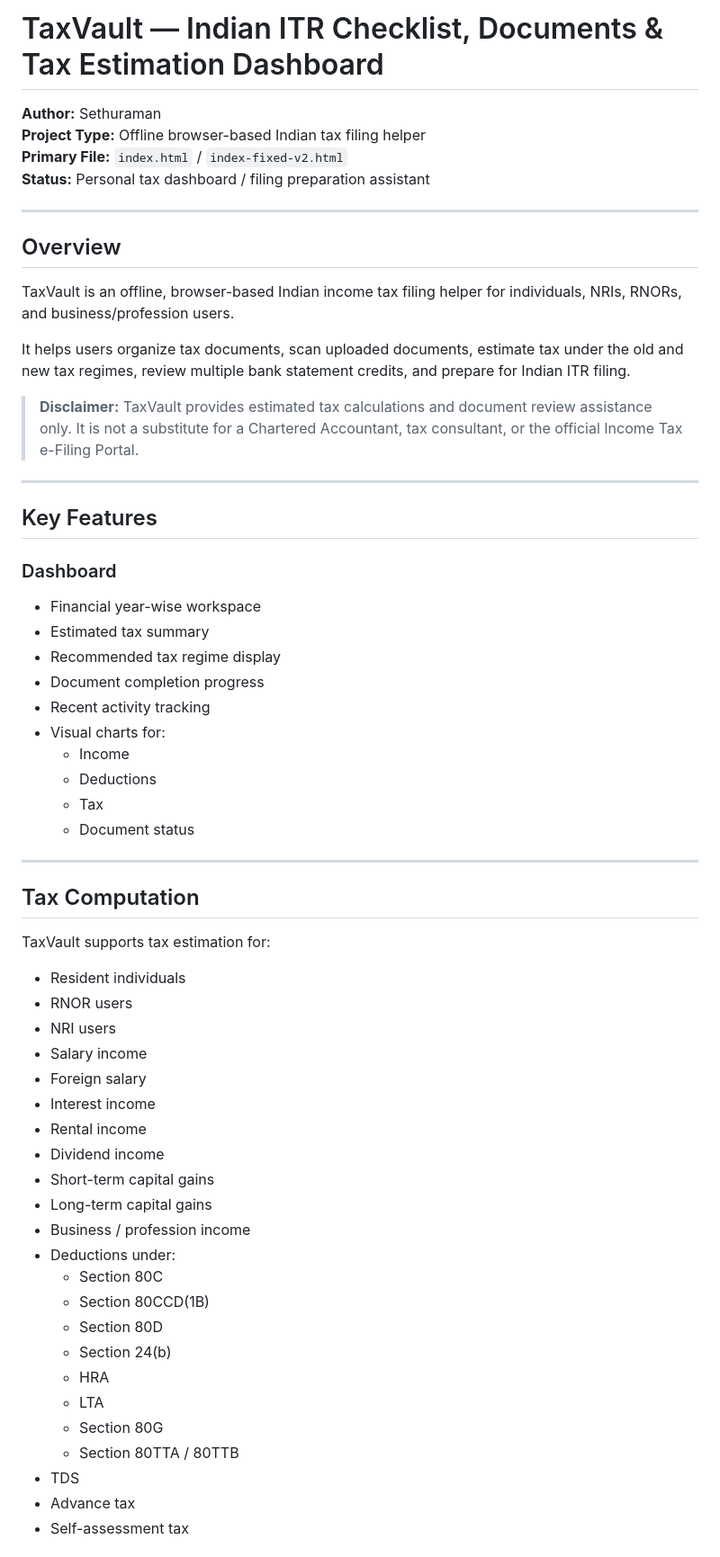
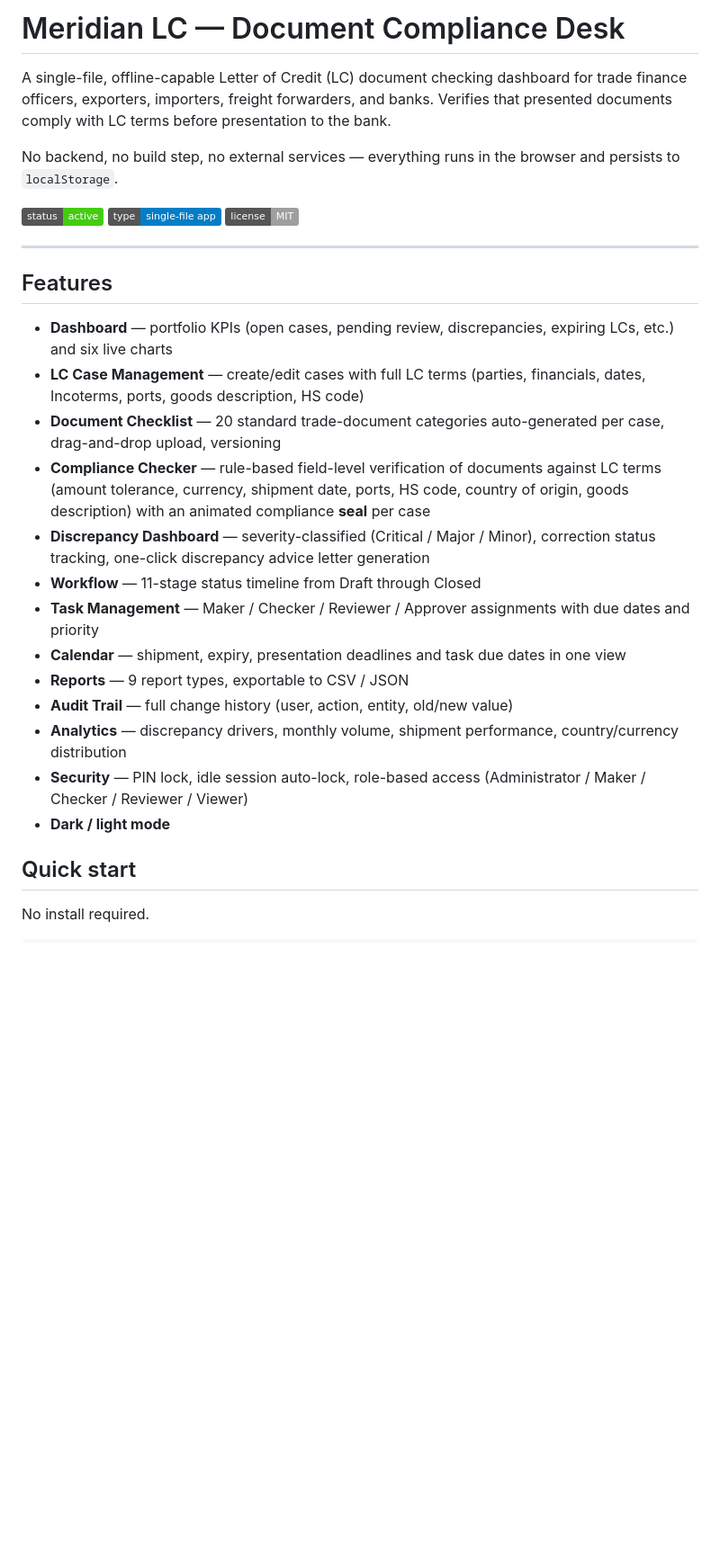
Before and after one commit to lsethu85-lab/TradeFlowV2, a Markdown page: README.md, the part around one of its changes. Shown at 90% size. GitHub-like rendering; badges without logos; blank space fills up the shorter version.

```diff
--- a/README.md
+++ b/README.md
@@ -1,64 +1,30 @@
-# TaxVault — Indian ITR Checklist, Documents & Tax Estimation Dashboard
+# Meridian LC — Document Compliance Desk
 
-**Author:** Sethuraman
-**Project Type:** Offline browser-based Indian tax filing helper
-**Primary File:** `index.html` / `index-fixed-v2.html`
-**Status:** Personal tax dashboard / filing preparation assistant
+A single-file, offline-capable Letter of Credit (LC) document checking dashboard for trade finance officers, exporters, importers, freight forwarders, and banks. Verifies that presented documents comply with LC terms before presentation to the bank.
+
+No backend, no build step, no external services — everything runs in the browser and persists to `localStorage`.
+
+![status](https://img.shields.io/badge/status-active-brightgreen) ![type](https://img.shields.io/badge/type-single--file%20app-blue) ![license](https://img.shields.io/badge/license-MIT-lightgrey)
 
 ---
 
-## Overview
+## Features
 
-TaxVault is an offline, browser-based Indian income tax filing helper for individuals, NRIs, RNORs, and business/profession users.
+- **Dashboard** — portfolio KPIs (open cases, pending review, discrepancies, expiring LCs, etc.) and six live charts
+- **LC Case Management** — create/edit cases with full LC terms (parties, financials, dates, Incoterms, ports, goods description, HS code)
+- **Document Checklist** — 20 standard trade-document categories auto-generated per case, drag-and-drop upload, versioning
+- **Compliance Checker** — rule-based field-level verification of documents against LC terms (amount tolerance, currency, shipment date, ports, HS code, country of origin, goods description) with an animated compliance **seal** per case
+- **Discrepancy Dashboard** — severity-classified (Critical / Major / Minor), correction status tracking, one-click discrepancy advice letter generation
+- **Workflow** — 11-stage status timeline from Draft through Closed
+- **Task Management** — Maker / Checker / Reviewer / Approver assignments with due dates and priority
+- **Calendar** — shipment, expiry, presentation deadlines and task due dates in one view
+- **Reports** — 9 report types, exportable to CSV / JSON
+- **Audit Trail** — full change history (user, action, entity, old/new value)
+- **Analytics** — discrepancy drivers, monthly volume, shipment performance, country/currency distribution
+- **Security** — PIN lock, idle session auto-lock, role-based access (Administrator / Maker / Checker / Reviewer / Viewer)
+- **Dark / light mode**
 
-It helps users organize tax documents, scan uploaded documents, estimate tax under the old and new tax regimes, review multiple bank statement credits, and prepare for Indian ITR filing.
+## Quick start
 
-> **Disclaimer:** TaxVault provides estimated tax calculations and document review assistance only. It is not a substitute for a Chartered Accountant, tax consultant, or the official Income Tax e-Filing Portal.
+No install required.
 
----
-
-## Key Features
-
-### Dashboard
-
-- Financial year-wise workspace
-- Estimated tax summary
-- Recommended tax regime display
-- Document completion progress
-- Recent activity tracking
-- Visual charts for:
-  - Income
-  - Deductions
-  - Tax
-  - Document status
-
----
-
-## Tax Computation
-
-TaxVault supports tax estimation for:
-
-- Resident individuals
-- RNOR users
-- NRI users
-- Salary income
-- Foreign salary
-- Interest income
-- Rental income
-- Dividend income
-- Short-term capital gains
-- Long-term capital gains
-- Business / profession income
-- Deductions under:
-  - Section 80C
-  - Section 80CCD(1B)
-  - Section 80D
-  - Section 24(b)
-  - HRA
-  - LTA
-  - Section 80G
-  - Section 80TTA / 80TTB
-- TDS
-- Advance tax
-- Self-assessment tax
-
```
Also changed, not shown: other parts of README.md (+27 -437 lines).
